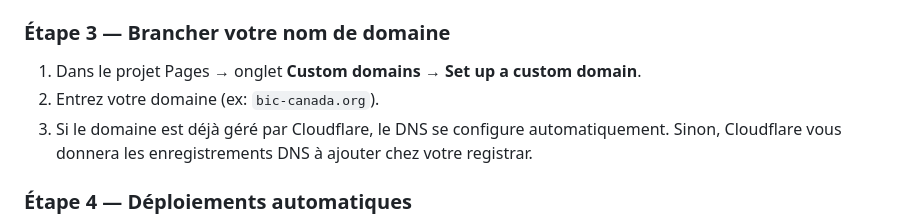
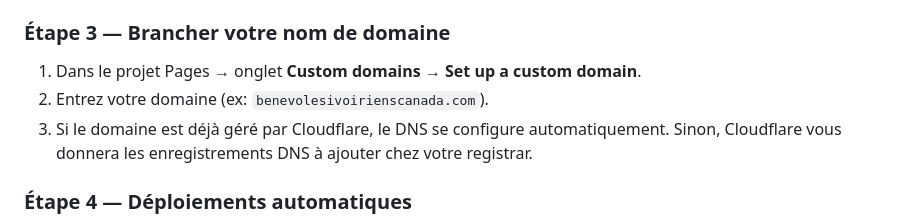
Before and after one commit to benevolesivoirienscanada/bic-website, a Markdown page: README.md, the part around the change. Drawn GitHub-style.

```diff
--- a/README.md
+++ b/README.md
@@ -60,7 +60,7 @@ git push -u origin main
 ### Étape 3 — Brancher votre nom de domaine
 
 1. Dans le projet Pages → onglet **Custom domains** → **Set up a custom domain**.
-2. Entrez votre domaine (ex: `bic-canada.org`).
+2. Entrez votre domaine (ex: `benevolesivoirienscanada.com`).
 3. Si le domaine est déjà géré par Cloudflare, le DNS se configure automatiquement.
    Sinon, Cloudflare vous donnera les enregistrements DNS à ajouter chez votre registrar.
 
```
